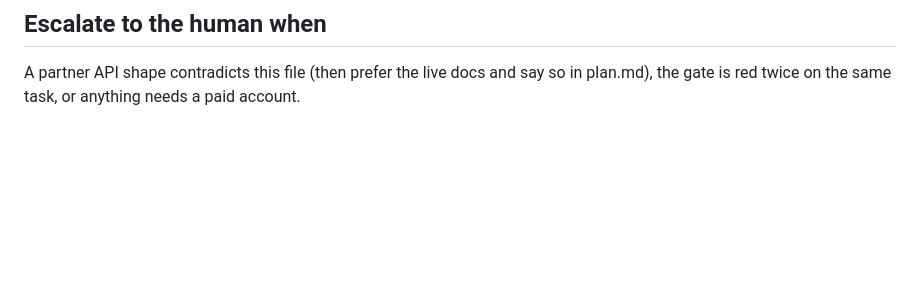
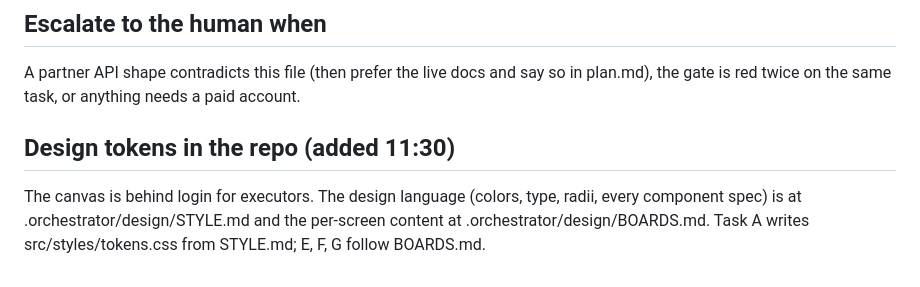
Before and after one commit to K3NTAW/alltag, a Markdown page: .orchestrator/human-direction-2026-10-10.md, the part around the change. Rendered like a GitHub page; blank space fills up the shorter version.

```diff
--- a/.orchestrator/human-direction-2026-10-10.md
+++ b/.orchestrator/human-direction-2026-10-10.md
@@ -34,3 +34,6 @@ Spec review from complexity 6 would cost an hour per task: keep complexity <= 5
 
 ## Escalate to the human when
 A partner API shape contradicts this file (then prefer the live docs and say so in plan.md), the gate is red twice on the same task, or anything needs a paid account.
+
+## Design tokens in the repo (added 11:30)
+The canvas is behind login for executors. The design language (colors, type, radii, every component spec) is at .orchestrator/design/STYLE.md and the per-screen content at .orchestrator/design/BOARDS.md. Task A writes src/styles/tokens.css from STYLE.md; E, F, G follow BOARDS.md.
```
Also changed, not shown: .orchestrator/design/BOARDS.md (added, +112 -0 lines), .orchestrator/design/STYLE.md (added, +85 -0 lines).
